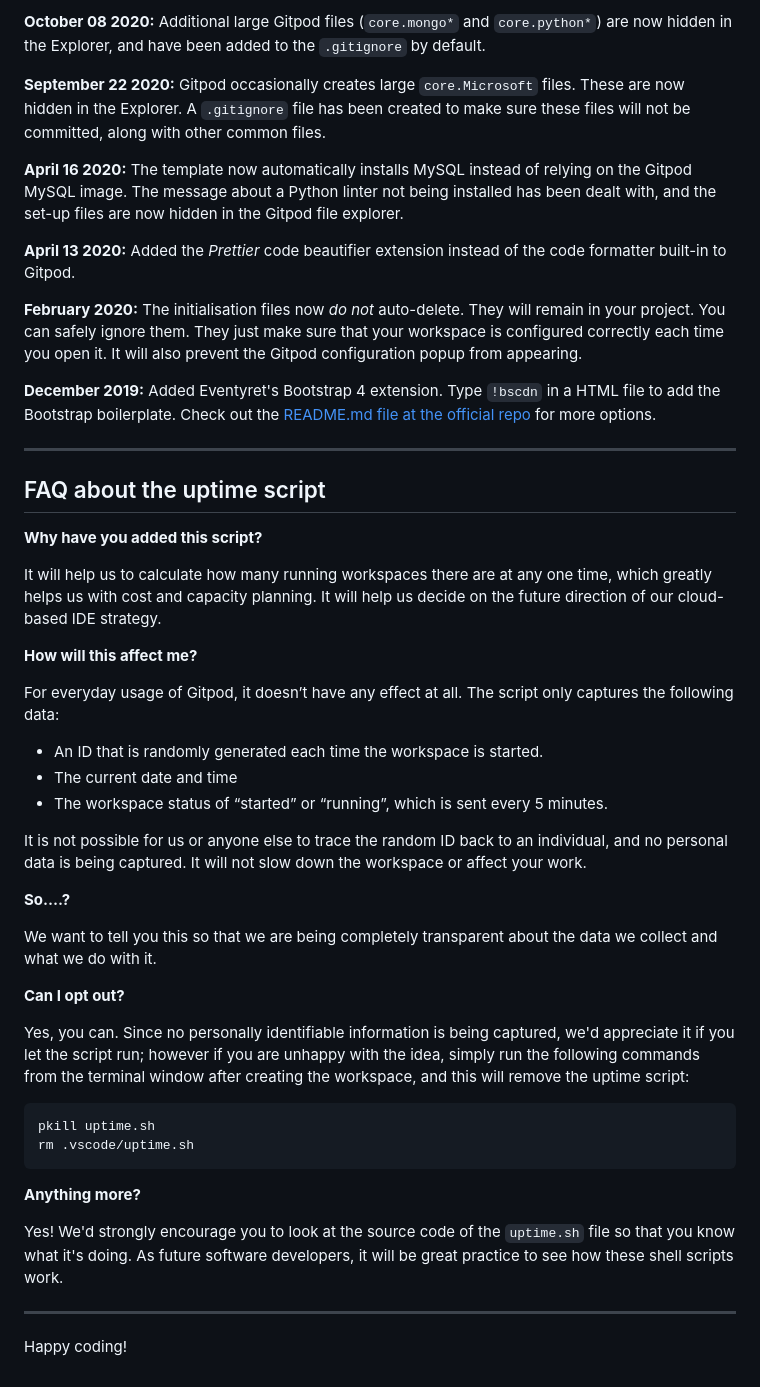
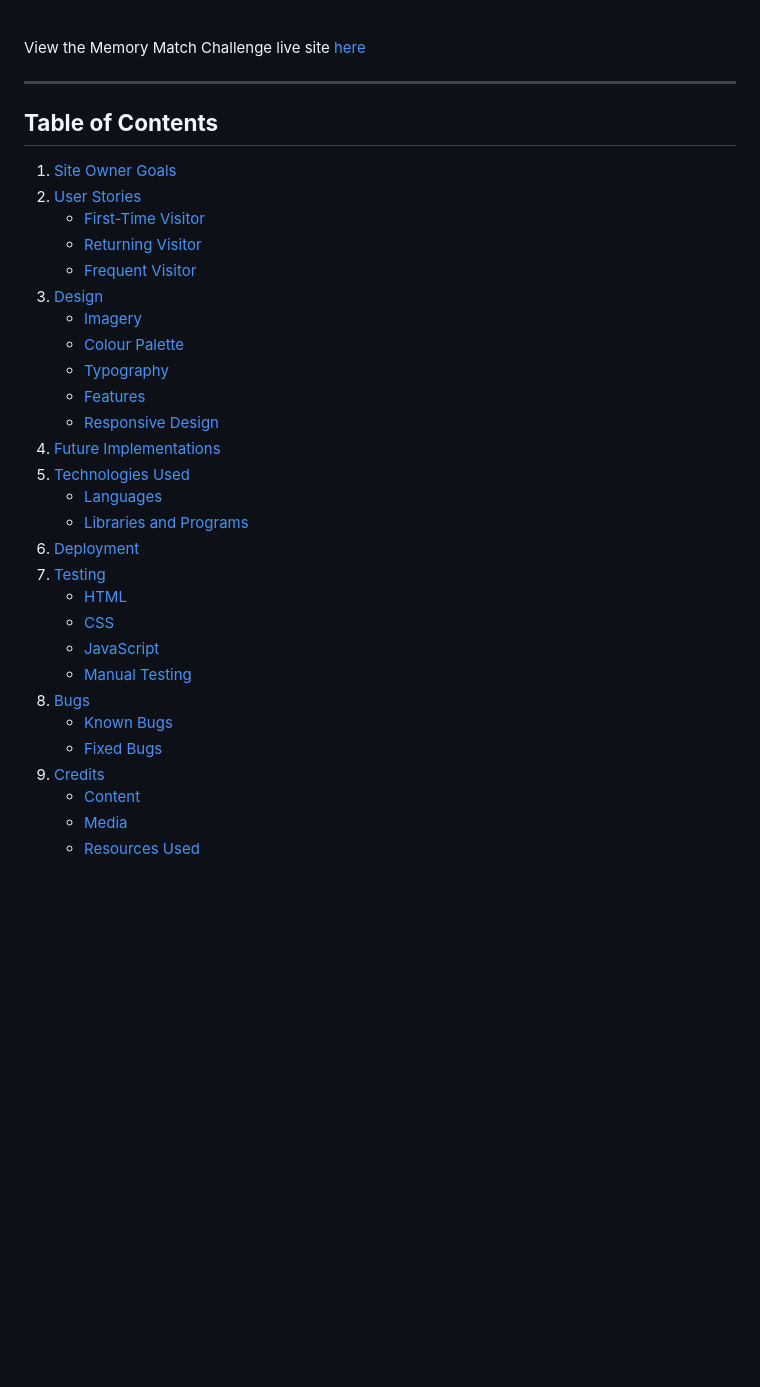
Before and after one commit to LisaReitinger/memory-card-game, a Markdown page: README.md, the part around the change printed below. Rendered like a GitHub page; blank space fills up the shorter version.

````diff
--- a/README.md
+++ b/README.md
@@ -82,50 +11,34 @@ We continually tweak and adjust this template to help give you the best experien
-**October 08 2020:** Additional large Gitpod files (`core.mongo*` and `core.python*`) are now hidden in the Explorer, and have been added to the `.gitignore` by default.
-
-**September 22 2020:** Gitpod occasionally creates large `core.Microsoft` files. These are now hidden in the Explorer. A `.gitignore` file has been created to make sure these files will not be committed, along with other common files.
-
-**April 16 2020:** The template now automatically installs MySQL instead of relying on the Gitpod MySQL image. The message about a Python linter not being installed has been dealt with, and the set-up files are now hidden in the Gitpod file explorer.
-
-**April 13 2020:** Added the _Prettier_ code beautifier extension instead of the code formatter built-in to Gitpod.
-
-**February 2020:** The initialisation files now _do not_ auto-delete. They will remain in your project. You can safely ignore them. They just make sure that your workspace is configured correctly each time you open it. It will also prevent the Gitpod configuration popup from appearing.
-
-**December 2019:** Added Eventyret's Bootstrap 4 extension. Type `!bscdn` in a HTML file to add the Bootstrap boilerplate. Check out the <a href="https://github.com/Eventyret/vscode-bcdn" target="_blank">README.md file at the official repo</a> for more options.
-
-------
-
-## FAQ about the uptime script
-
-**Why have you added this script?**
-
-It will help us to calculate how many running workspaces there are at any one time, which greatly helps us with cost and capacity planning. It will help us decide on the future direction of our cloud-based IDE strategy.
-
-**How will this affect me?**
-
-For everyday usage of Gitpod, it doesn’t have any effect at all. The script only captures the following data:
-
-- An ID that is randomly generated each time the workspace is started.
-- The current date and time
-- The workspace status of “started” or “running”, which is sent every 5 minutes.
-
-It is not possible for us or anyone else to trace the random ID back to an individual, and no personal data is being captured. It will not slow down the workspace or affect your work.
-
-**So….?**
-
-We want to tell you this so that we are being completely transparent about the data we collect and what we do with it.
-
-**Can I opt out?**
-
-Yes, you can. Since no personally identifiable information is being captured, we'd appreciate it if you let the script run; however if you are unhappy with the idea, simply run the following commands from the terminal window after creating the workspace, and this will remove the uptime script:
-
-```
-pkill uptime.sh
-rm .vscode/uptime.sh
-```
-
-**Anything more?**
-
-Yes! We'd strongly encourage you to look at the source code of the `uptime.sh` file so that you know what it's doing. As future software developers, it will be great practice to see how these shell scripts work.
+View the Memory Match Challenge live site [here](https://lisareitinger.github.io/memory-card-game/)
 
 ---
 
-Happy coding!
+## **Table of Contents**
+
+1. [Site Owner Goals](#site-owner-goals)
+2. [User Stories](#user-stories)
+   - [First-Time Visitor](#first-time-visitor)
+   - [Returning Visitor](#returning-visitor)
+   - [Frequent Visitor](#frequent-visitor)
+3. [Design](#design)
+   - [Imagery](#imagery)
+   - [Colour Palette](#colour-palette)
+   - [Typography](#typography)
+   - [Features](#features)
+   - [Responsive Design](#responsive-design)
+4. [Future Implementations](#future-implementations)
+5. [Technologies Used](#technologies-used)
+   - [Languages](#languages)
+   - [Libraries and Programs](#libraries-and-programs)
+6. [Deployment](#deployment)
+7. [Testing](#testing)
+   - [HTML](#html)
+   - [CSS](#css)
+   - [JavaScript](#javascript)
+   - [Manual Testing](#manual-testing)
+9. [Bugs](#bugs)
+   - [Known Bugs](#known-bugs)
+   - [Fixed Bugs](#fixed-bugs)
+10. [Credits](#credits)
+    - [Content](#content)
+    - [Media](#media)
+    - [Resources Used](#resources-used)
````
Also changed, not shown: other parts of README.md (+5 -76 lines), docs/readme_images/am-i-responsive.png (added).
